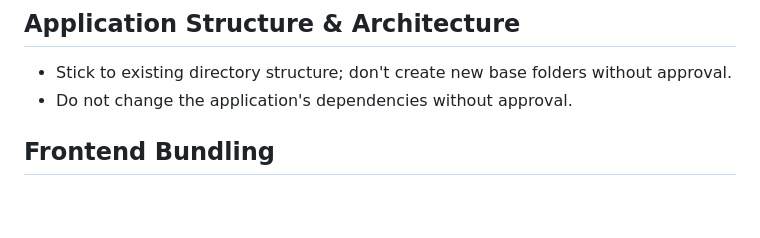
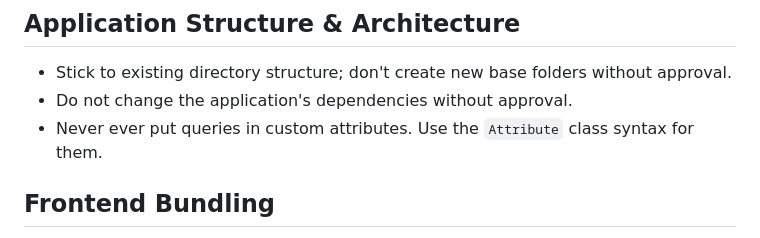
Before and after one commit to archboard/tidal-ptc, a Markdown page: AGENTS.md, the part around the change. Drawn GitHub-style; blank space fills up the shorter version.

```diff
--- a/AGENTS.md
+++ b/AGENTS.md
@@ -46,6 +46,7 @@ This project has domain-specific skills available. You MUST activate the relevan
 
 - Stick to existing directory structure; don't create new base folders without approval.
 - Do not change the application's dependencies without approval.
+- Never ever put queries in custom attributes. Use the `Attribute` class syntax for them.
 
 ## Frontend Bundling
 
```
Also changed, not shown: CLAUDE.md (+1 -0 lines).
